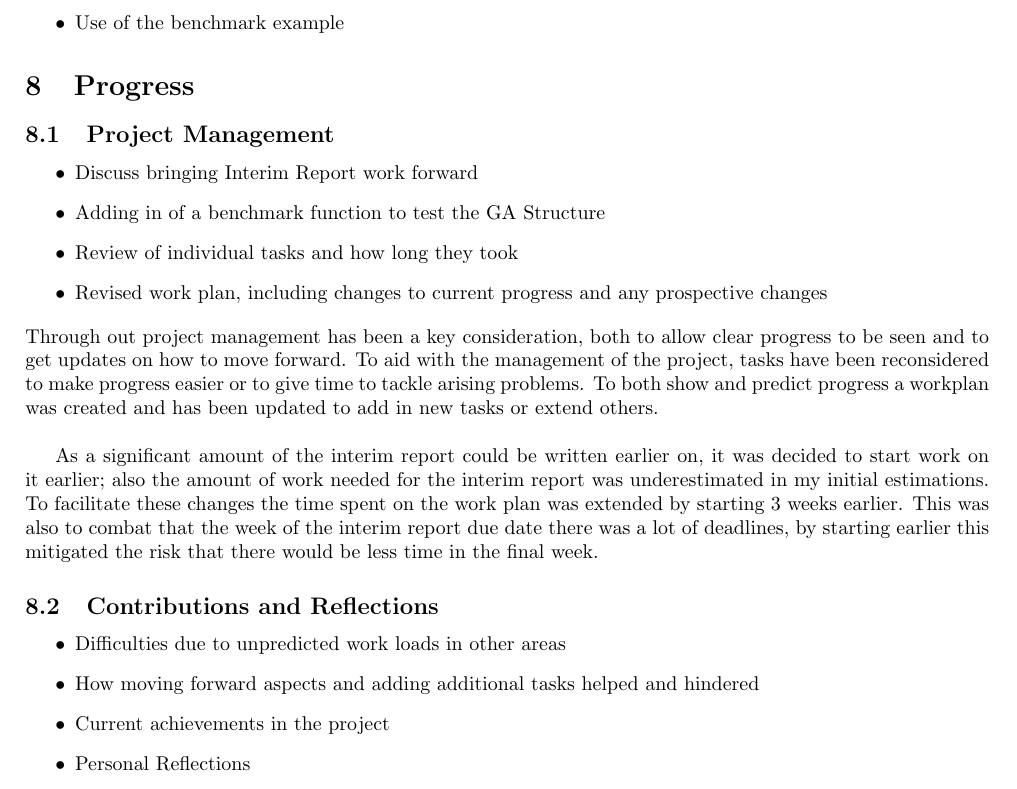
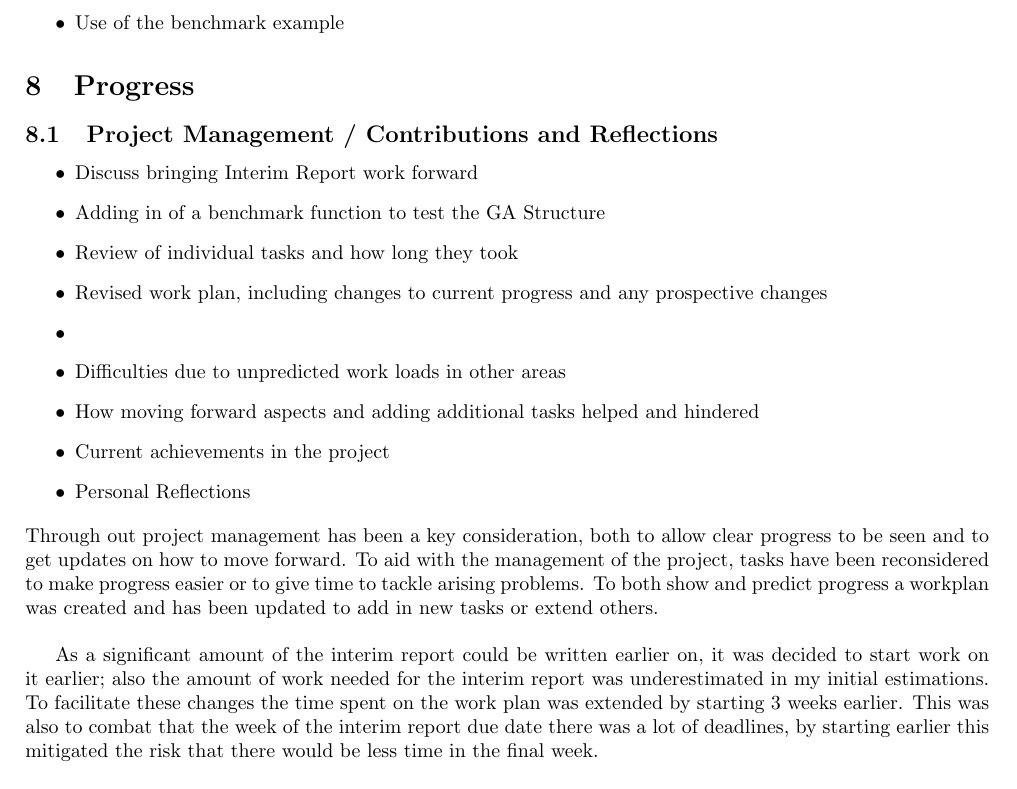
Before and after one commit to Kuldr/G53IDS-EA-Pokemon-Team-Building, a LaTeX document (Documentation/InterimReport/InterimReport.tex): part of page 4 of 4, cut so that both start at the same text. Compiled offline with pdfLaTeX.

Commit message:
Merged Project Managment and contibutions and reflections subsections

```diff
--- a/Documentation/InterimReport/InterimReport.tex
+++ b/Documentation/InterimReport/InterimReport.tex
@@ -168,12 +168,17 @@ Another method was Proportional Inheritance where `the average is weighted based
 \end{itemize}
 
 \section{Progress}
-\subsection{Project Management}
+\subsection{Project Management / Contributions and Reflections}
 \begin{itemize}
     \item Discuss bringing Interim Report work forward
     \item Adding in of a benchmark function to test the GA Structure
     \item Review of individual tasks and how long they took
     \item Revised work plan, including changes to current progress and any prospective changes
+    \item
+    \item Difficulties due to unpredicted work loads in other areas
+    \item How moving forward aspects and adding additional tasks helped and hindered
+    \item Current achievements in the project
+    \item Personal Reflections
 \end{itemize}
 Through out project management has been a key consideration, both to allow clear progress to be seen and to get updates on how to move forward.
 To aid with the management of the project, tasks have been reconsidered to make progress easier or to give time to tackle arising problems.
@@ -183,17 +188,6 @@ As a significant amount of the interim report could be written earlier on, it wa
 To facilitate these changes the time spent on the work plan was extended by starting 3 weeks earlier.
 This was also to combat that the week of the interim report due date there was a lot of deadlines, by starting earlier this mitigated the risk that there would be less time in the final week.
 
-
-
-\subsection{Contributions and Reflections}
-\begin{itemize}
-    \item Difficulties due to unpredicted work loads in other areas
-    \item How moving forward aspects and adding additional tasks helped and hindered
-    \item Current achievements in the project
-    \item Personal Reflections
-\end{itemize}
-
-
 \section{Appendix}
 
 %Bibliography
```
Also changed, not shown: Documentation/InterimReport/.latex/InterimReport.pdf, 4 other files.
